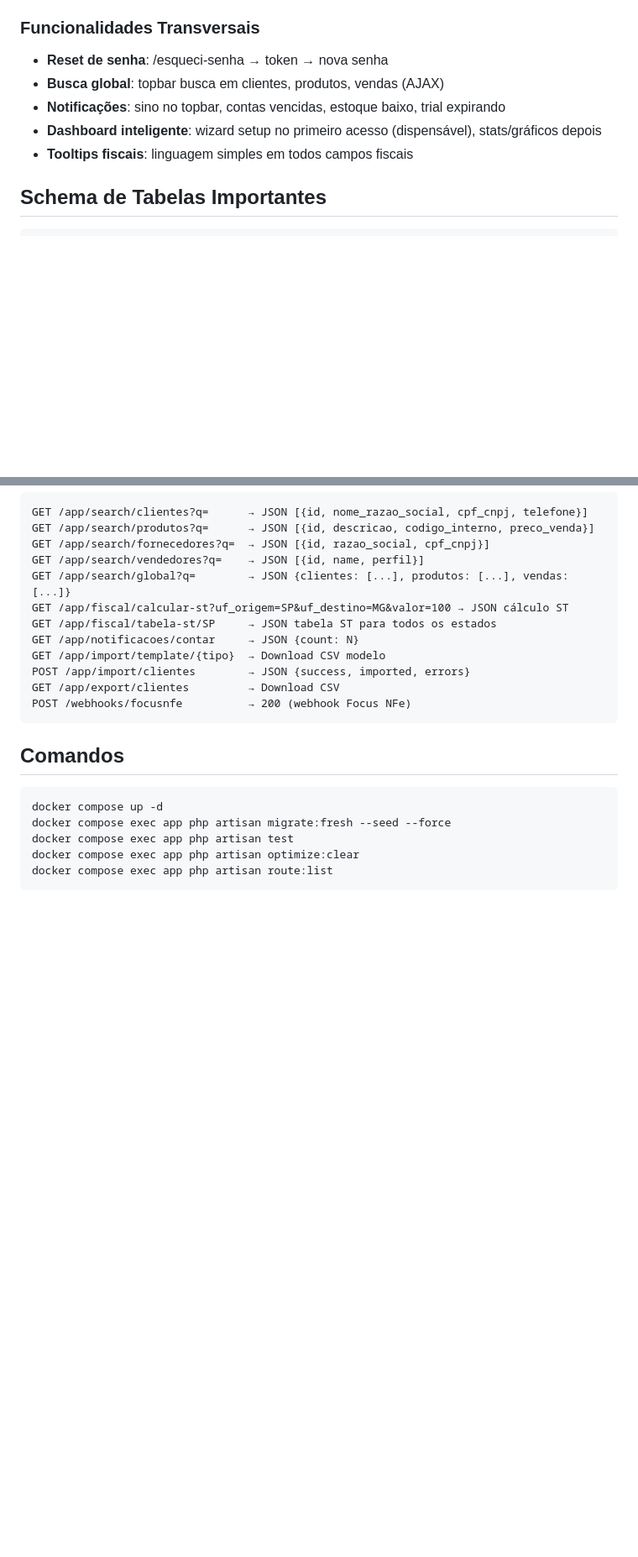
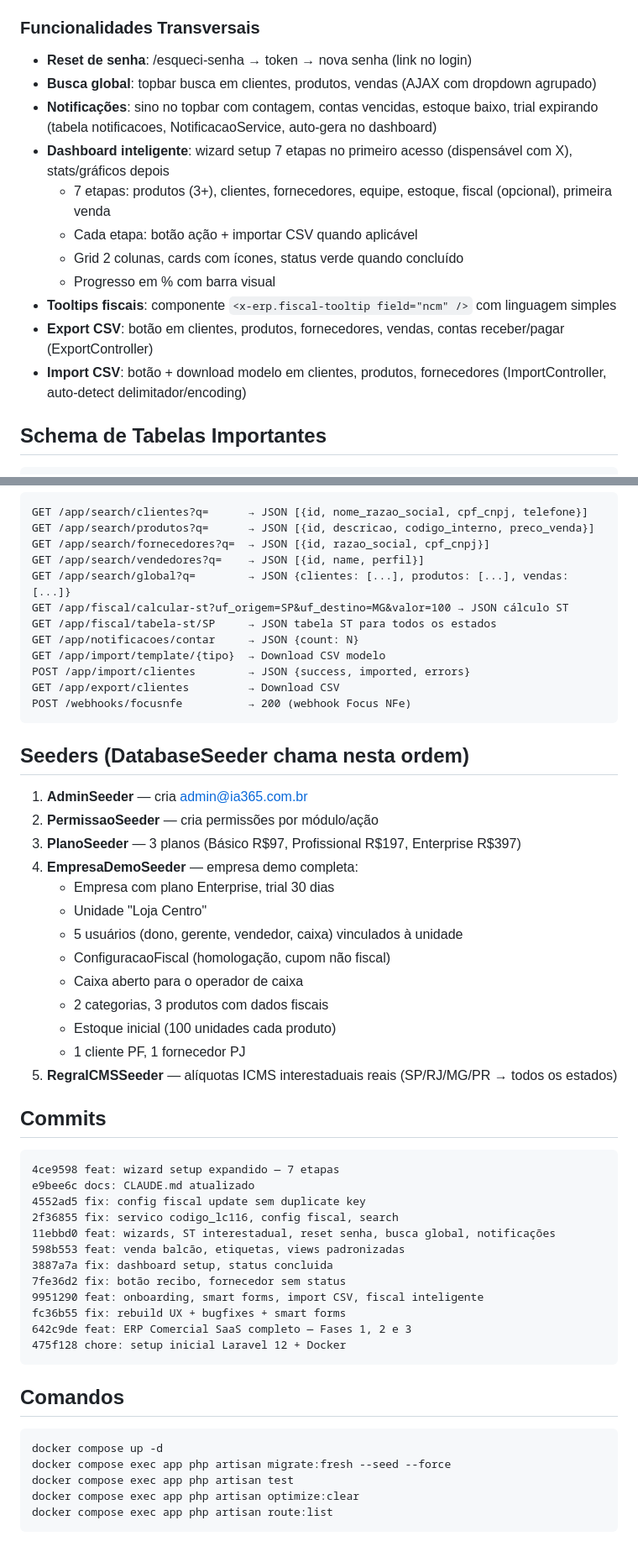
Before and after one commit to dennisiautomation/erpcomercial, a Markdown page: CLAUDE.md, 2 parts joined by grey strips. Shown at 84% size. Rendered like a GitHub page; blank space fills up the shorter version.

Commit message:
docs: CLAUDE.md — seeders, commits, wizard 7 etapas, notificações, export/import
Co-Authored-By: Claude Opus 4.6 (1M context) <noreply@anthropic.com>

````diff
--- a/CLAUDE.md
+++ b/CLAUDE.md
@@ -136,11 +136,17 @@ public/
 - Limites: max_unidades, max_usuarios, max_produtos, max_notas_mes
 
 ### Funcionalidades Transversais
-- **Reset de senha**: /esqueci-senha → token → nova senha
-- **Busca global**: topbar busca em clientes, produtos, vendas (AJAX)
-- **Notificações**: sino no topbar, contas vencidas, estoque baixo, trial expirando
-- **Dashboard inteligente**: wizard setup no primeiro acesso (dispensável), stats/gráficos depois
-- **Tooltips fiscais**: linguagem simples em todos campos fiscais
+- **Reset de senha**: /esqueci-senha → token → nova senha (link no login)
+- **Busca global**: topbar busca em clientes, produtos, vendas (AJAX com dropdown agrupado)
+- **Notificações**: sino no topbar com contagem, contas vencidas, estoque baixo, trial expirando (tabela notificacoes, NotificacaoService, auto-gera no dashboard)
+- **Dashboard inteligente**: wizard setup 7 etapas no primeiro acesso (dispensável com X), stats/gráficos depois
+  - 7 etapas: produtos (3+), clientes, fornecedores, equipe, estoque, fiscal (opcional), primeira venda
+  - Cada etapa: botão ação + importar CSV quando aplicável
+  - Grid 2 colunas, cards com ícones, status verde quando concluído
+  - Progresso em % com barra visual
+- **Tooltips fiscais**: componente `<x-erp.fiscal-tooltip field="ncm" />` com linguagem simples
+- **Export CSV**: botão em clientes, produtos, fornecedores, vendas, contas receber/pagar (ExportController)
+- **Import CSV**: botão + download modelo em clientes, produtos, fornecedores (ImportController, auto-detect delimitador/encoding)
 
 ## Schema de Tabelas Importantes
 ```
@@ -229,6 +235,37 @@ GET /app/export/clientes         → Download CSV
 POST /webhooks/focusnfe          → 200 (webhook Focus NFe)
 ```
 
+## Seeders (DatabaseSeeder chama nesta ordem)
+1. **AdminSeeder** — cria admin@ia365.com.br
+2. **PermissaoSeeder** — cria permissões por módulo/ação
+3. **PlanoSeeder** — 3 planos (Básico R$97, Profissional R$197, Enterprise R$397)
+4. **EmpresaDemoSeeder** — empresa demo completa:
+   - Empresa com plano Enterprise, trial 30 dias
+   - Unidade "Loja Centro"
+   - 5 usuários (dono, gerente, vendedor, caixa) vinculados à unidade
+   - ConfiguracaoFiscal (homologação, cupom não fiscal)
+   - Caixa aberto para o operador de caixa
+   - 2 categorias, 3 produtos com dados fiscais
+   - Estoque inicial (100 unidades cada produto)
+   - 1 cliente PF, 1 fornecedor PJ
+5. **RegraICMSSeeder** — alíquotas ICMS interestaduais reais (SP/RJ/MG/PR → todos os estados)
+
+## Commits
+```
+4ce9598 feat: wizard setup expandido — 7 etapas
+e9bee6c docs: CLAUDE.md atualizado
+4552ad5 fix: config fiscal update sem duplicate key
+2f36855 fix: servico codigo_lc116, config fiscal, search
+11ebbd0 feat: wizards, ST interestadual, reset senha, busca global, notificações
+598b553 feat: venda balcão, etiquetas, views padronizadas
+3887a7a fix: dashboard setup, status concluida
+7fe36d2 fix: botão recibo, fornecedor sem status
+9951290 feat: onboarding, smart forms, import CSV, fiscal inteligente
+fc36b55 fix: rebuild UX + bugfixes + smart forms
+642c9de feat: ERP Comercial SaaS completo — Fases 1, 2 e 3
+475f128 chore: setup inicial Laravel 12 + Docker
+```
+
 ## Comandos
 ```bash
 docker compose up -d
````
Also changed, not shown: other parts of CLAUDE.md (+1 -1 lines).
